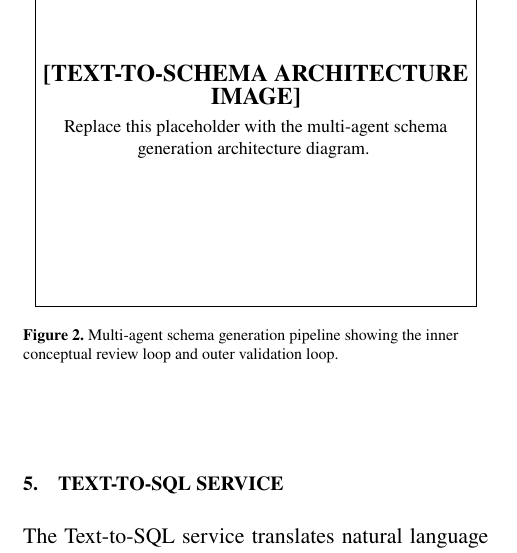
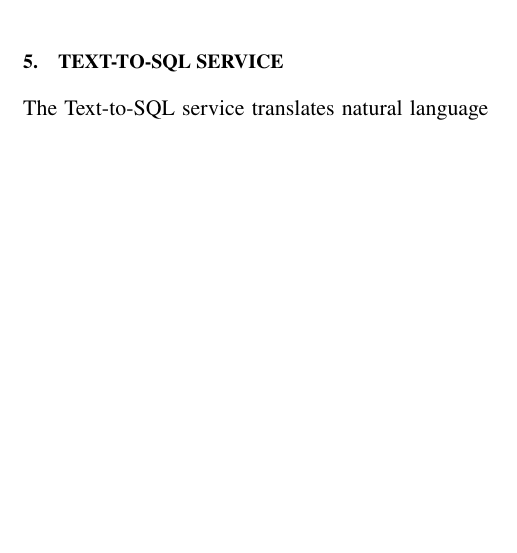
Before and after one commit to KilluaDB/Book, a LaTeX document (Paper/main.tex): part of one column of page 4 of 7, cut at the place of the change, the shorter picture padded with empty space. Compiled offline with pdfLaTeX.

Commit message:
Updateing paper

```diff
--- a/Paper/main.tex
+++ b/Paper/main.tex
@@ -312,20 +312,20 @@ The service includes a curated knowledge base covering six application domains (
 % ------------------------------------------------------------------
 % FIGURE PLACEHOLDER: Schema Generation Architecture
 % ------------------------------------------------------------------
-\begin{figure}[htbp]
-\centering
-\fbox{\begin{minipage}{0.92\columnwidth}
-\centering
-\vspace{2.5cm}
-\textbf{\large [TEXT-TO-SCHEMA ARCHITECTURE IMAGE]}
+% \begin{figure}[htbp]
+% \centering
+% \fbox{\begin{minipage}{0.92\columnwidth}
+% \centering
+% \vspace{2.5cm}
+% \textbf{\large [TEXT-TO-SCHEMA ARCHITECTURE IMAGE]}
 
-\smallskip
-\small Replace this placeholder with the multi-agent schema generation architecture diagram.
-\vspace{2.5cm}
-\end{minipage}}
-\caption{Multi-agent schema generation pipeline showing the inner conceptual review loop and outer validation loop.}
-\label{fig:schema_pipeline}
-\end{figure}
+% \smallskip
+% \small Replace this placeholder with the multi-agent schema generation architecture diagram.
+% \vspace{2.5cm}
+% \end{minipage}}
+% \caption{Multi-agent schema generation pipeline showing the inner conceptual review loop and outer validation loop.}
+% \label{fig:schema_pipeline}
+% \end{figure}
 
 
 \section{Text-to-SQL Service}
```
Also changed, not shown: Paper/architecture.jpg (added), Paper/architecture.png (deleted), Paper/figure1.png (deleted), Paper/figure2.png (deleted), Paper/figure3.png (deleted), Paper/text2SQL.png (deleted), Paper/text2SQL2.jpg (added), Paper/main.tex (4 more changed lines).
